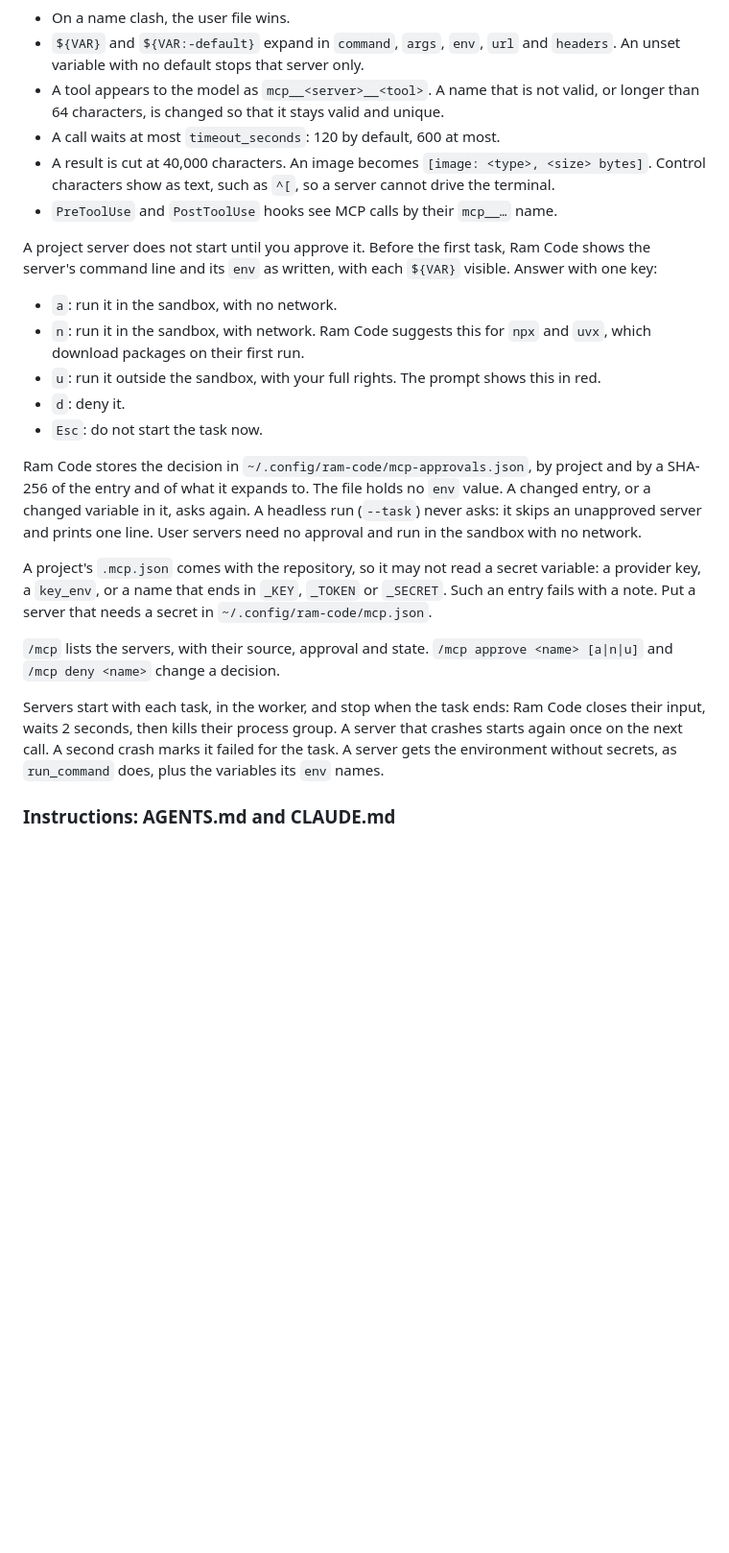
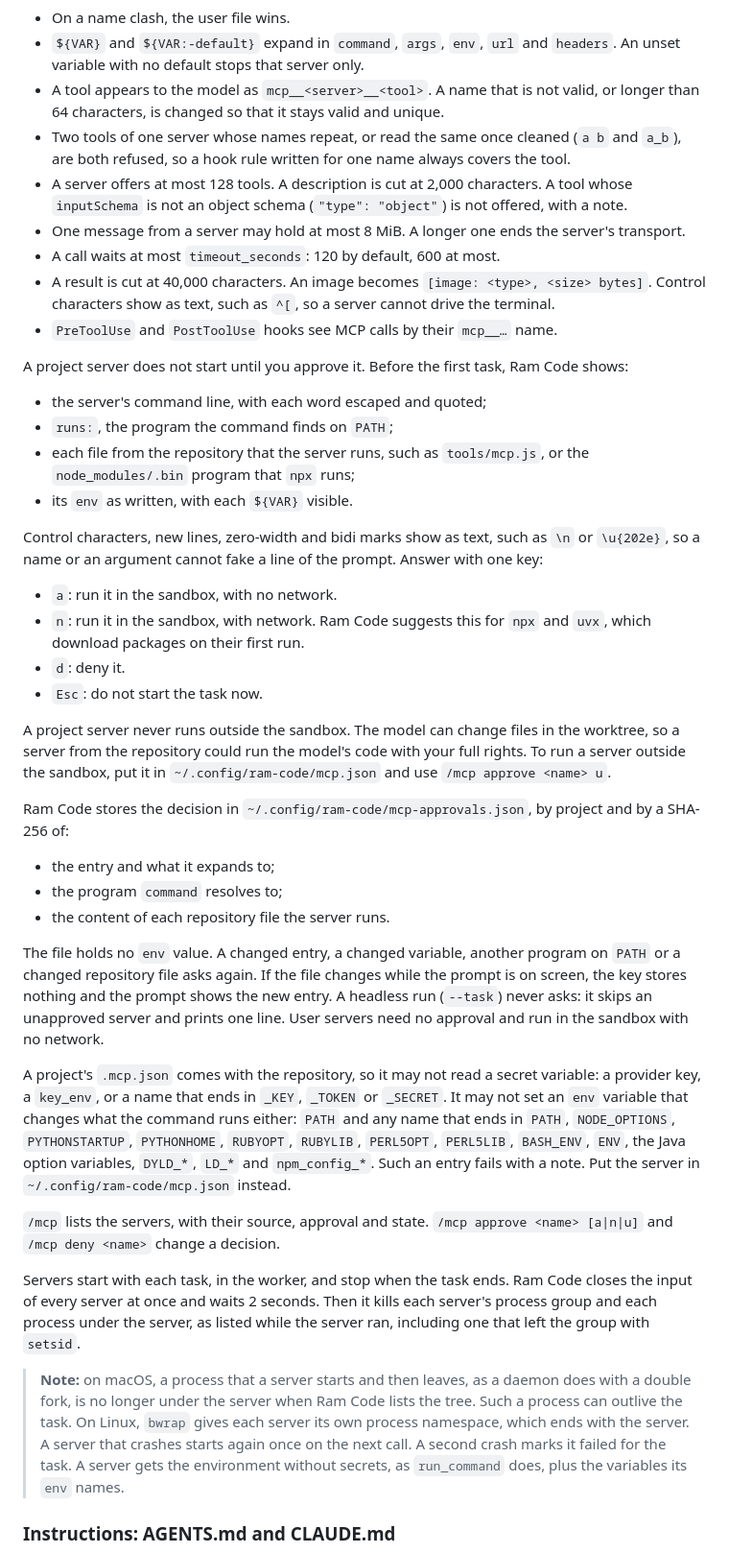
Before and after one commit to la-rockoteque/ramify, a Markdown page: README.md, the part around the change. Shown at 96% size. GitHub-like rendering; blank space fills up the shorter version.

Commit message:
Document the MCP approval and server limits
Co-Authored-By: Claude Opus 5.5 <noreply@anthropic.com>

```diff
--- a/README.md
+++ b/README.md
@@ -236,37 +236,71 @@ Ram Code reads two files in Claude Code's format:
   An unset variable with no default stops that server only.
 - A tool appears to the model as `mcp__<server>__<tool>`. A name that is not valid, or longer
   than 64 characters, is changed so that it stays valid and unique.
+- Two tools of one server whose names repeat, or read the same once cleaned (`a b` and `a_b`),
+  are both refused, so a hook rule written for one name always covers the tool.
+- A server offers at most 128 tools. A description is cut at 2,000 characters. A tool whose
+  `inputSchema` is not an object schema (`"type": "object"`) is not offered, with a note.
+- One message from a server may hold at most 8 MiB. A longer one ends the server's transport.
 - A call waits at most `timeout_seconds`: 120 by default, 600 at most.
 - A result is cut at 40,000 characters. An image becomes `[image: <type>, <size> bytes]`.
   Control characters show as text, such as `^[`, so a server cannot drive the terminal.
 - `PreToolUse` and `PostToolUse` hooks see MCP calls by their `mcp__…` name.
 
-A project server does not start until you approve it. Before the first task, Ram Code shows
-the server's command line and its `env` as written, with each `${VAR}` visible. Answer with
-one key:
+A project server does not start until you approve it. Before the first task, Ram Code shows:
+
+- the server's command line, with each word escaped and quoted;
+- `runs:`, the program the command finds on `PATH`;
+- each file from the repository that the server runs, such as `tools/mcp.js`, or the
+  `node_modules/.bin` program that `npx` runs;
+- its `env` as written, with each `${VAR}` visible.
+
+Control characters, new lines, zero-width and bidi marks show as text, such as `\n` or
+`\u{202e}`, so a name or an argument cannot fake a line of the prompt. Answer with one key:
 
 - `a`: run it in the sandbox, with no network.
 - `n`: run it in the sandbox, with network. Ram Code suggests this for `npx` and `uvx`, which
   download packages on their first run.
-- `u`: run it outside the sandbox, with your full rights. The prompt shows this in red.
 - `d`: deny it.
 - `Esc`: do not start the task now.
 
+A project server never runs outside the sandbox. The model can change files in the worktree,
+so a server from the repository could run the model's code with your full rights. To run a
+server outside the sandbox, put it in `~/.config/ram-code/mcp.json` and use
+`/mcp approve <name> u`.
+
 Ram Code stores the decision in `~/.config/ram-code/mcp-approvals.json`, by project and by a
-SHA-256 of the entry and of what it expands to. The file holds no `env` value. A changed
-entry, or a changed variable in it, asks again. A headless run
+SHA-256 of:
+
+- the entry and what it expands to;
+- the program `command` resolves to;
+- the content of each repository file the server runs.
+
+The file holds no `env` value. A changed entry, a changed variable, another program on
+`PATH` or a changed repository file asks again. If the file changes while the prompt is on
+screen, the key stores nothing and the prompt shows the new entry. A headless run
 (`--task`) never asks: it skips an unapproved server and prints one line. User servers need no
 approval and run in the sandbox with no network.
 
 A project's `.mcp.json` comes with the repository, so it may not read a secret variable: a
-provider key, a `key_env`, or a name that ends in `_KEY`, `_TOKEN` or `_SECRET`. Such an entry
-fails with a note. Put a server that needs a secret in `~/.config/ram-code/mcp.json`.
+provider key, a `key_env`, or a name that ends in `_KEY`, `_TOKEN` or `_SECRET`. It may not
+set an `env` variable that changes what the command runs either: `PATH` and any name that
+ends in `PATH`, `NODE_OPTIONS`, `PYTHONSTARTUP`, `PYTHONHOME`, `RUBYOPT`, `RUBYLIB`, `PERL5OPT`,
+`PERL5LIB`, `BASH_ENV`, `ENV`, the Java option variables, `DYLD_*`, `LD_*` and
+`npm_config_*`. Such an entry fails with a note. Put the server in
+`~/.config/ram-code/mcp.json` instead.
 
 `/mcp` lists the servers, with their source, approval and state. `/mcp approve <name> [a|n|u]`
 and `/mcp deny <name>` change a decision.
 
-Servers start with each task, in the worker, and stop when the task ends: Ram Code closes
-their input, waits 2 seconds, then kills their process group. A server that crashes starts
+Servers start with each task, in the worker, and stop when the task ends. Ram Code closes the
+input of every server at once and waits 2 seconds. Then it kills each server's process group
+and each process under the server, as listed while the server ran, including one that left
+the group with `setsid`.
+
+> **Note:** on macOS, a process that a server starts and then leaves, as a daemon does with a
+> double fork, is no longer under the server when Ram Code lists the tree. Such a process can
+> outlive the task. On Linux, `bwrap` gives each server its own process namespace, which ends
+> with the server. A server that crashes starts
 again once on the next call. A second crash marks it failed for the task. A server gets the
 environment without secrets, as `run_command` does, plus the variables its `env` names.
 
```
